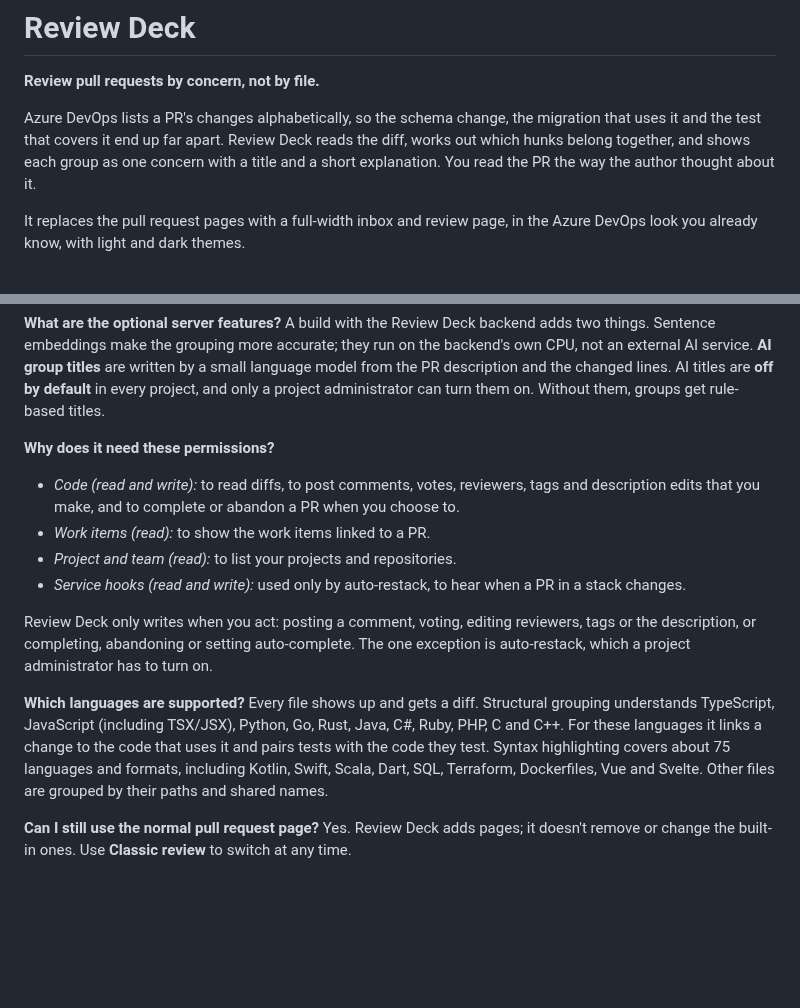
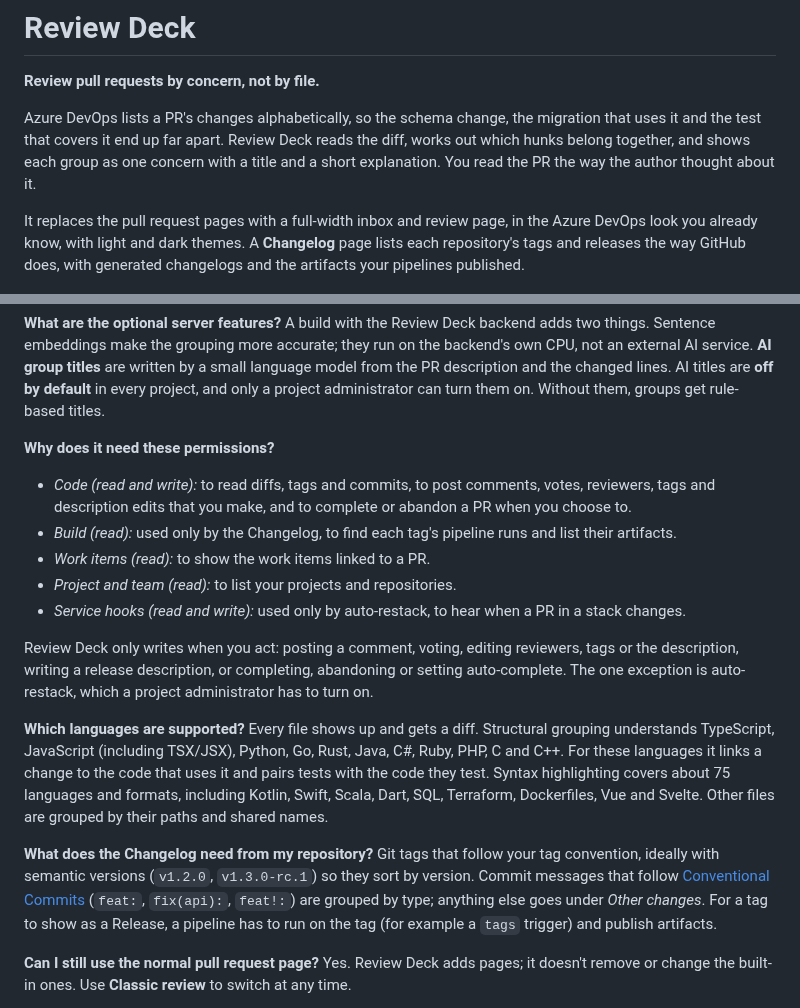
Before and after one commit to les-cabochons/review-deck, a Markdown page: extension/overview.md, 2 parts joined by grey strips. Rendered like a GitHub page; blank space fills up the shorter version.

```diff
--- a/extension/overview.md
+++ b/extension/overview.md
@@ -4,7 +4,7 @@
 
 Azure DevOps lists a PR's changes alphabetically, so the schema change, the migration that uses it and the test that covers it end up far apart. Review Deck reads the diff, works out which hunks belong together, and shows each group as one concern with a title and a short explanation. You read the PR the way the author thought about it.
 
-It replaces the pull request pages with a full-width inbox and review page, in the Azure DevOps look you already know, with light and dark themes.
+It replaces the pull request pages with a full-width inbox and review page, in the Azure DevOps look you already know, with light and dark themes. A **Changelog** page lists each repository's tags and releases the way GitHub does, with generated changelogs and the artifacts your pipelines published.
 
 ![Files grouped by concern](images/marketplace/files-by-concern.png)
 
@@ -67,15 +85,19 @@ Grouping runs in your browser. Review Deck reads files through the Azure DevOps
 A build with the Review Deck backend adds two things. Sentence embeddings make the grouping more accurate; they run on the backend's own CPU, not an external AI service. **AI group titles** are written by a small language model from the PR description and the changed lines. AI titles are **off by default** in every project, and only a project administrator can turn them on. Without them, groups get rule-based titles.
 
 **Why does it need these permissions?**
-- *Code (read and write):* to read diffs, to post comments, votes, reviewers, tags and description edits that you make, and to complete or abandon a PR when you choose to.
+- *Code (read and write):* to read diffs, tags and commits, to post comments, votes, reviewers, tags and description edits that you make, and to complete or abandon a PR when you choose to.
+- *Build (read):* used only by the Changelog, to find each tag's pipeline runs and list their artifacts.
 - *Work items (read):* to show the work items linked to a PR.
 - *Project and team (read):* to list your projects and repositories.
 - *Service hooks (read and write):* used only by auto-restack, to hear when a PR in a stack changes.
 
-Review Deck only writes when you act: posting a comment, voting, editing reviewers, tags or the description, or completing, abandoning or setting auto-complete. The one exception is auto-restack, which a project administrator has to turn on.
+Review Deck only writes when you act: posting a comment, voting, editing reviewers, tags or the description, writing a release description, or completing, abandoning or setting auto-complete. The one exception is auto-restack, which a project administrator has to turn on.
 
 **Which languages are supported?**
 Every file shows up and gets a diff. Structural grouping understands TypeScript, JavaScript (including TSX/JSX), Python, Go, Rust, Java, C#, Ruby, PHP, C and C++. For these languages it links a change to the code that uses it and pairs tests with the code they test. Syntax highlighting covers about 75 languages and formats, including Kotlin, Swift, Scala, Dart, SQL, Terraform, Dockerfiles, Vue and Svelte. Other files are grouped by their paths and shared names.
+
+**What does the Changelog need from my repository?**
+Git tags that follow your tag convention, ideally with semantic versions (`v1.2.0`, `v1.3.0-rc.1`) so they sort by version. Commit messages that follow [Conventional Commits](https://www.conventionalcommits.org) (`feat:`, `fix(api):`, `feat!:`) are grouped by type; anything else goes under *Other changes*. For a tag to show as a Release, a pipeline has to run on the tag (for example a `tags` trigger) and publish artifacts.
 
 **Can I still use the normal pull request page?**
 Yes. Review Deck adds pages; it doesn't remove or change the built-in ones. Use **Classic review** to switch at any time.
```
Also changed, not shown: other parts of extension/overview.md (+19 -1 lines), extension/images/marketplace/artifacts.png (added), extension/images/marketplace/changelog.png (added), 1 other file.
